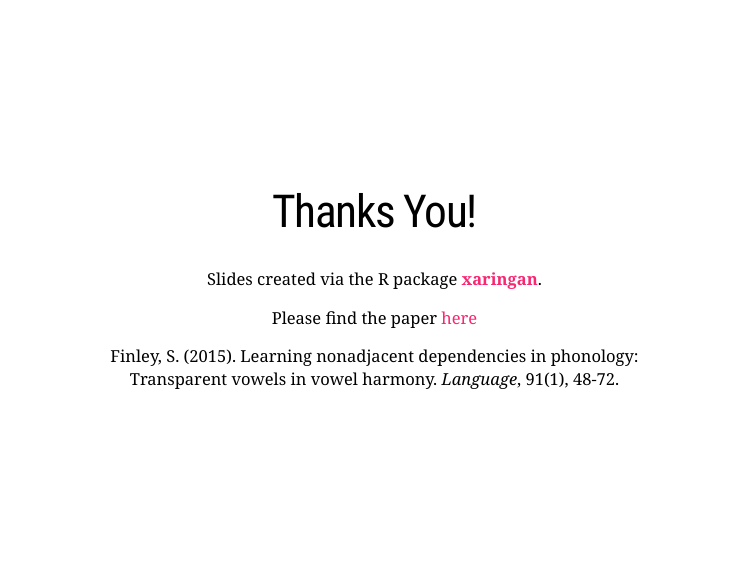
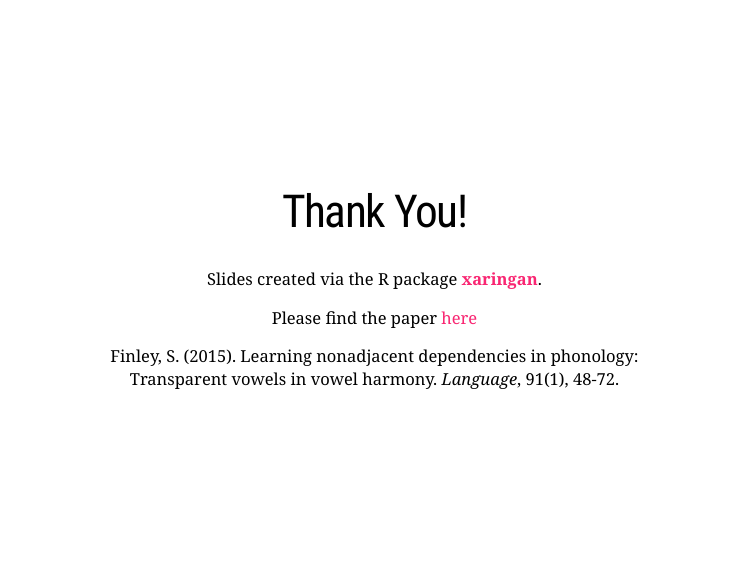
Before and after one commit to merlinudinov/online_presentation, an R Markdown document (index.Rmd): page 36 of 36. The pictures show the slides in the output file index.html that the author committed with the source; the slides are laid out offline by our stand-in for remark.js, each with all of its steps uncovered, in fonts that may differ from those the slides ask for, and without slide numbers, shadows or browser add-ons; a font, style sheet, LaTeX package, included part or bibliography that could not be used is replaced or left out.

Commit message:
final version

```diff
--- a/index.Rmd
+++ b/index.Rmd
@@ -570,7 +570,7 @@ Yet, I really hate their organisation of the paper, especially the organisation
 ---
 class: center, middle
 
-# Thanks You!
+# Thank You!
 
 Slides created via the R package [**xaringan**](https://github.com/yihui/xaringan).
 
```
Also changed, not shown: index.html.
